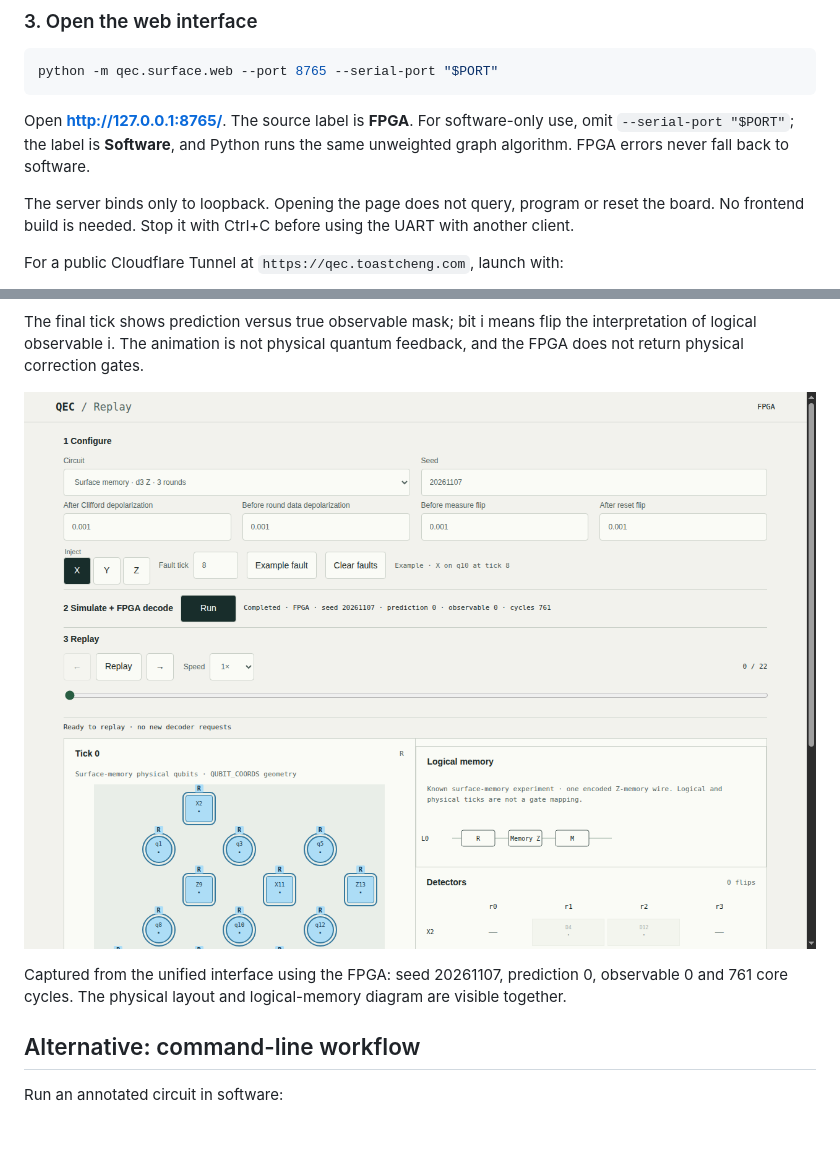
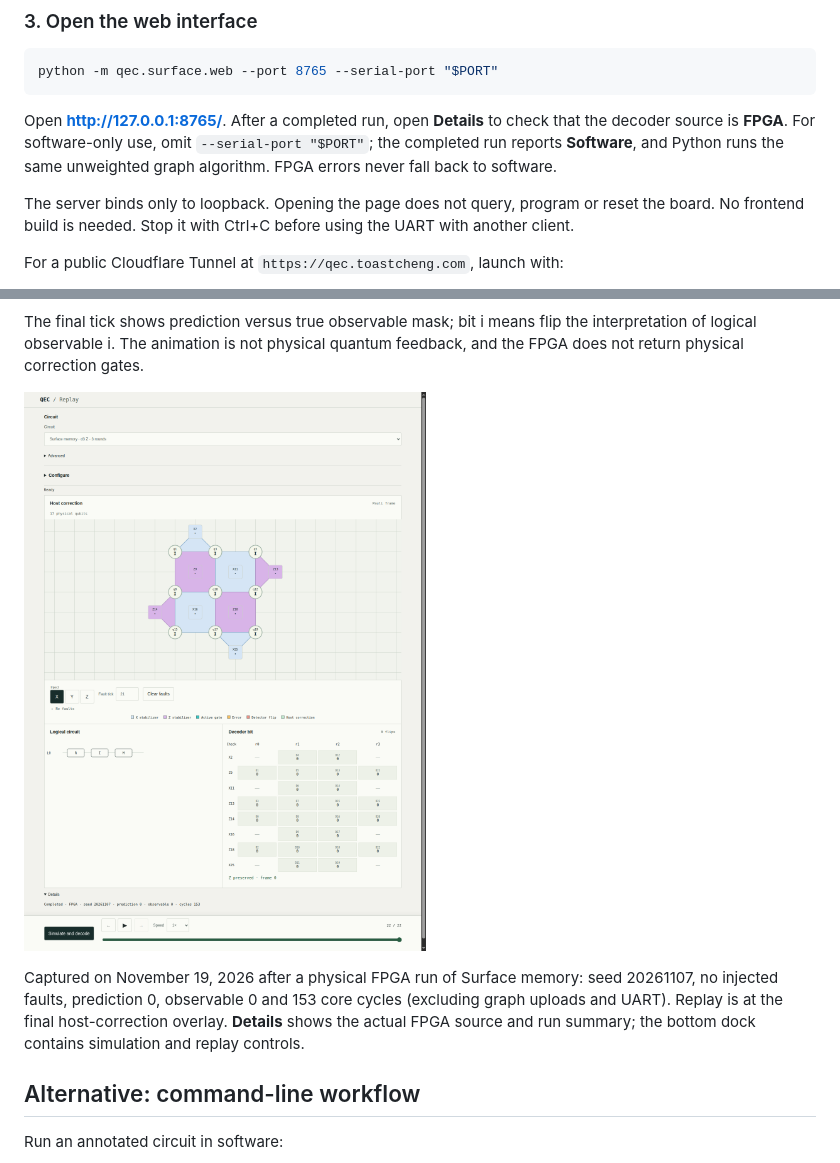
Before and after one commit to ToastCheng/zybo-qec-decoder, a Markdown page: docs/quickstart.md, 2 parts joined by grey strips. Drawn GitHub-style; pictures changed too: docs/images/web-fpga-layout.png; blank space fills up the shorter version.

Commit message:
docs(quickstart): refresh screenshot from current FPGA interface

````diff
--- a/docs/quickstart.md
+++ b/docs/quickstart.md
@@ -97,9 +97,10 @@ none is a logical-success light. See the [LED map](decoder-design.md#board-leds)
 python -m qec.surface.web --port 8765 --serial-port "$PORT"
 ```
 
-Open **http://127.0.0.1:8765/**. The source label is **FPGA**. For software-only
-use, omit `--serial-port "$PORT"`; the label is **Software**, and Python runs the
-same unweighted graph algorithm. FPGA errors never fall back to software.
+Open **http://127.0.0.1:8765/**. After a completed run, open **Details** to check
+that the decoder source is **FPGA**. For software-only use, omit
+`--serial-port "$PORT"`; the completed run reports **Software**, and Python runs
+the same unweighted graph algorithm. FPGA errors never fall back to software.
 
 The server binds only to loopback. Opening the page does not query, program or
 reset the board. No frontend build is needed. Stop it with Ctrl+C before using
@@ -207,9 +208,11 @@ feedback, and the FPGA does not return physical correction gates.
 
 ![Web interface after a physical FPGA run](images/web-fpga-layout.png)
 
-Captured from the unified interface using the FPGA: seed 20261107, prediction 0,
-observable 0 and 761 core cycles. The physical layout and logical-memory diagram
-are visible together.
+Captured on November 19, 2026 after a physical FPGA run of Surface memory:
+seed 20261107, no injected faults, prediction 0, observable 0 and 153 core cycles
+(excluding graph uploads and UART). Replay is at the final host-correction
+overlay. **Details** shows the actual FPGA source and run summary; the bottom
+dock contains simulation and replay controls.
 
 ## Alternative: command-line workflow
 
````
